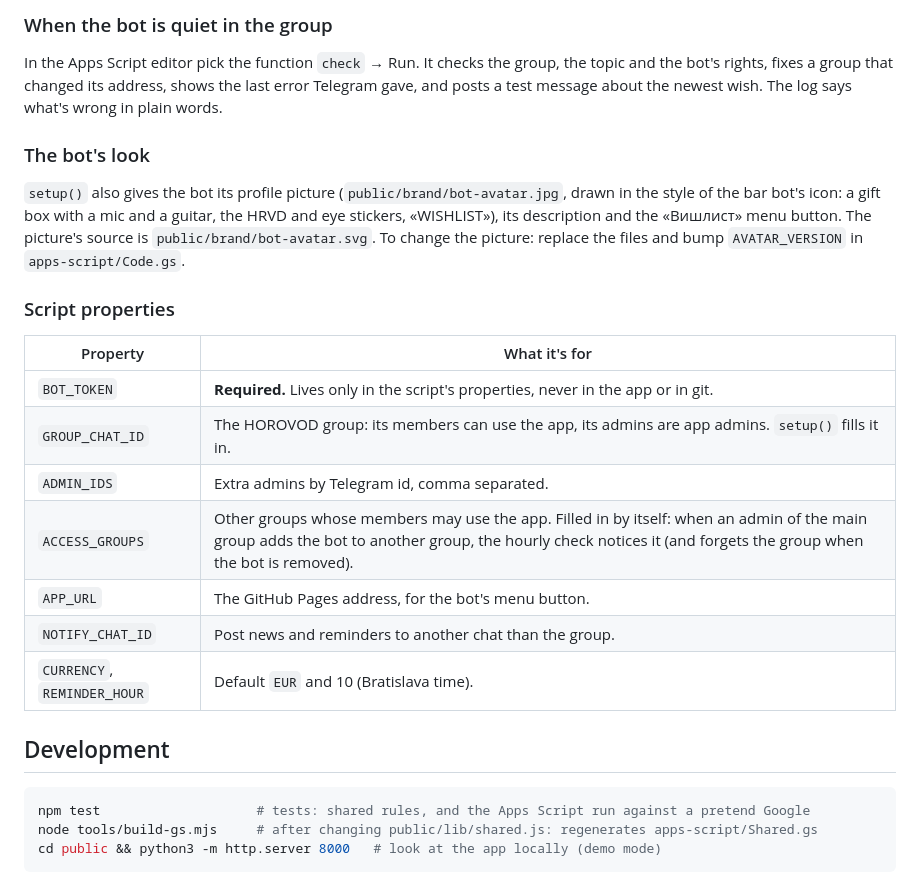
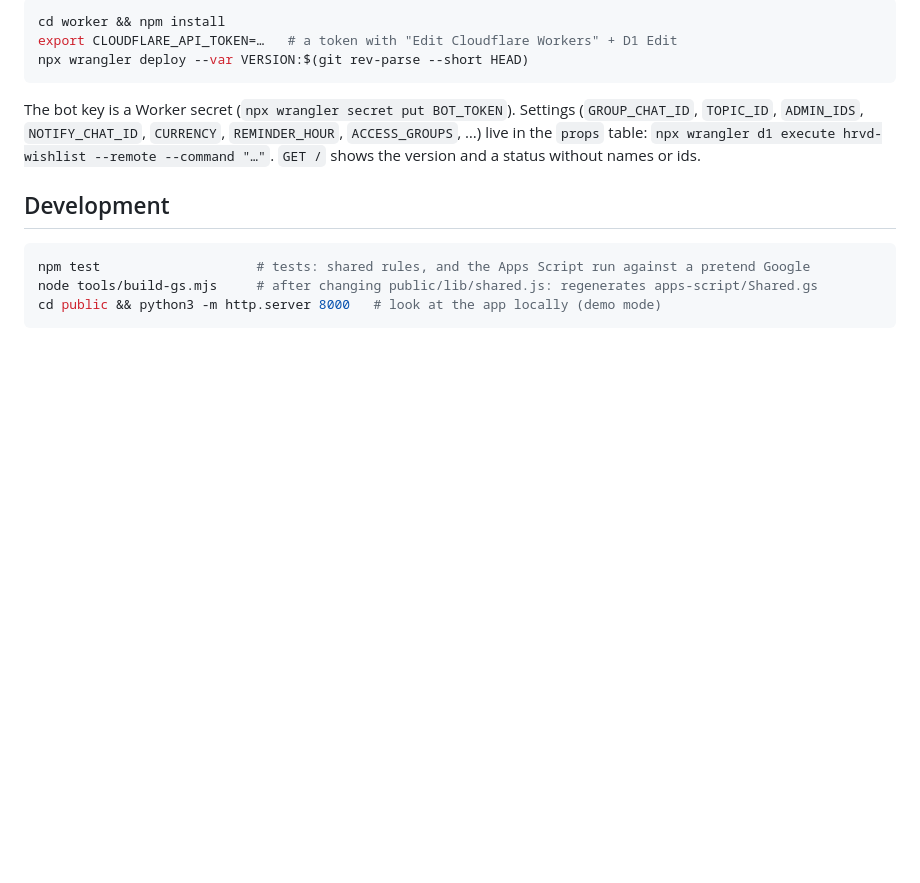
Before and after one commit to popovnehuligan/hrvdhub, a Markdown page: README.md, the part around one of its changes. Drawn GitHub-style; blank space fills up the shorter version.

````diff
--- a/README.md
+++ b/README.md
@@ -93,27 +55,12 @@ isn't the wishlist script or doesn't parse is never used; the pasted copy keeps
-### When the bot is quiet in the group
-
-In the Apps Script editor pick the function `check` → Run. It checks the group, the topic and the
-bot's rights, fixes a group that changed its address, shows the last error Telegram gave, and posts
-a test message about the newest wish. The log says what's wrong in plain words.
-
-### The bot's look
-
-`setup()` also gives the bot its profile picture (`public/brand/bot-avatar.jpg`, drawn in the style of
-the bar bot's icon: a gift box with a mic and a guitar, the HRVD and eye stickers, «WISHLIST»), its
-description and the «Вишлист» menu button. The picture's source is `public/brand/bot-avatar.svg`.
-To change the picture: replace the files and bump `AVATAR_VERSION` in `apps-script/Code.gs`.
-
-### Script properties
-
-| Property | What it's for |
-| --- | --- |
-| `BOT_TOKEN` | **Required.** Lives only in the script's properties, never in the app or in git. |
-| `GROUP_CHAT_ID` | The HOROVOD group: its members can use the app, its admins are app admins. `setup()` fills it in. |
-| `ADMIN_IDS` | Extra admins by Telegram id, comma separated. |
-| `ACCESS_GROUPS` | Other groups whose members may use the app. Filled in by itself: when an admin of the main group adds the bot to another group, the hourly check notices it (and forgets the group when the bot is removed). |
-| `APP_URL` | The GitHub Pages address, for the bot's menu button. |
-| `NOTIFY_CHAT_ID` | Post news and reminders to another chat than the group. |
-| `CURRENCY`, `REMINDER_HOUR` | Default `EUR` and 10 (Bratislava time). |
+```sh
+cd worker && npm install
+export CLOUDFLARE_API_TOKEN=…   # a token with "Edit Cloudflare Workers" + D1 Edit
+npx wrangler deploy --var VERSION:$(git rev-parse --short HEAD)
+```
+The bot key is a Worker secret (`npx wrangler secret put BOT_TOKEN`). Settings (`GROUP_CHAT_ID`,
+`TOPIC_ID`, `ADMIN_IDS`, `NOTIFY_CHAT_ID`, `CURRENCY`, `REMINDER_HOUR`, `ACCESS_GROUPS`, …) live in the
+`props` table: `npx wrangler d1 execute hrvd-wishlist --remote --command "…"`.
+`GET /` shows the version and a status without names or ids.
 
 ## Development
 
````
Also changed, not shown: other parts of README.md (+10 -48 lines).
